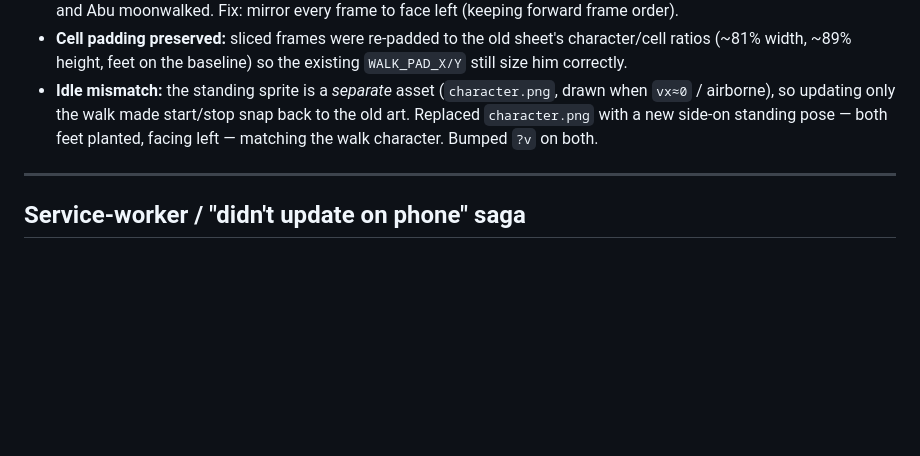
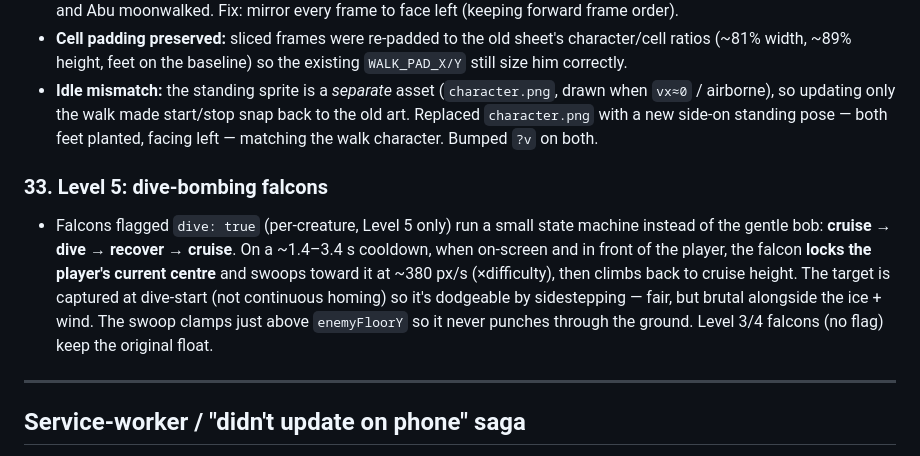
Before and after one commit to SohaibYass/AbuShakra-Game, a Markdown page: DEVELOPMENT_LOG.md, the part around the change. Drawn GitHub-style; blank space fills up the shorter version.

Commit message:
Dev log: Level 5 dive-bombing falcons
Co-Authored-By: Claude Opus 4.7 <noreply@anthropic.com>

```diff
--- a/DEVELOPMENT_LOG.md
+++ b/DEVELOPMENT_LOG.md
@@ -525,6 +525,16 @@ no libraries, no build step), deployed as an installable PWA to GitHub Pages.
   to the old art. Replaced `character.png` with a new side-on standing pose — both
   feet planted, facing left — matching the walk character. Bumped `?v` on both.
 
+### 33. Level 5: dive-bombing falcons
+- Falcons flagged `dive: true` (per-creature, Level 5 only) run a small state machine
+  instead of the gentle bob: **cruise → dive → recover → cruise**. On a ~1.4–3.4 s
+  cooldown, when on-screen and in front of the player, the falcon **locks the
+  player's current centre** and swoops toward it at ~380 px/s (×difficulty), then
+  climbs back to cruise height. The target is captured at dive-start (not continuous
+  homing) so it's dodgeable by sidestepping — fair, but brutal alongside the ice +
+  wind. The swoop clamps just above `enemyFloorY` so it never punches through the
+  ground. Level 3/4 falcons (no flag) keep the original float.
+
 ---
 
 ## Service-worker / "didn't update on phone" saga
```
